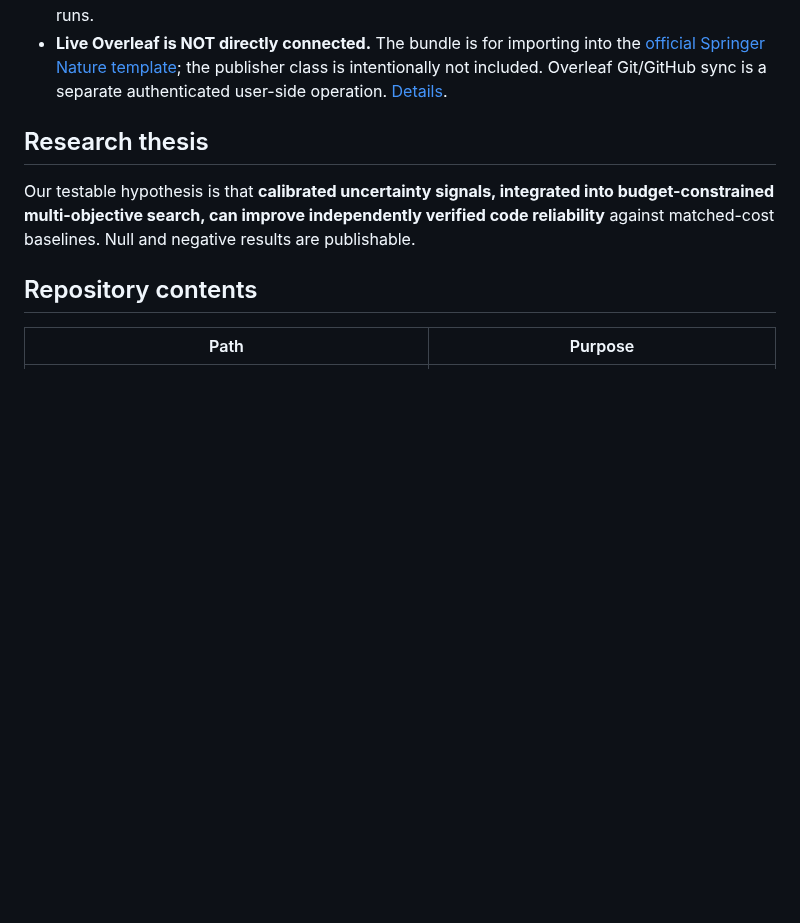
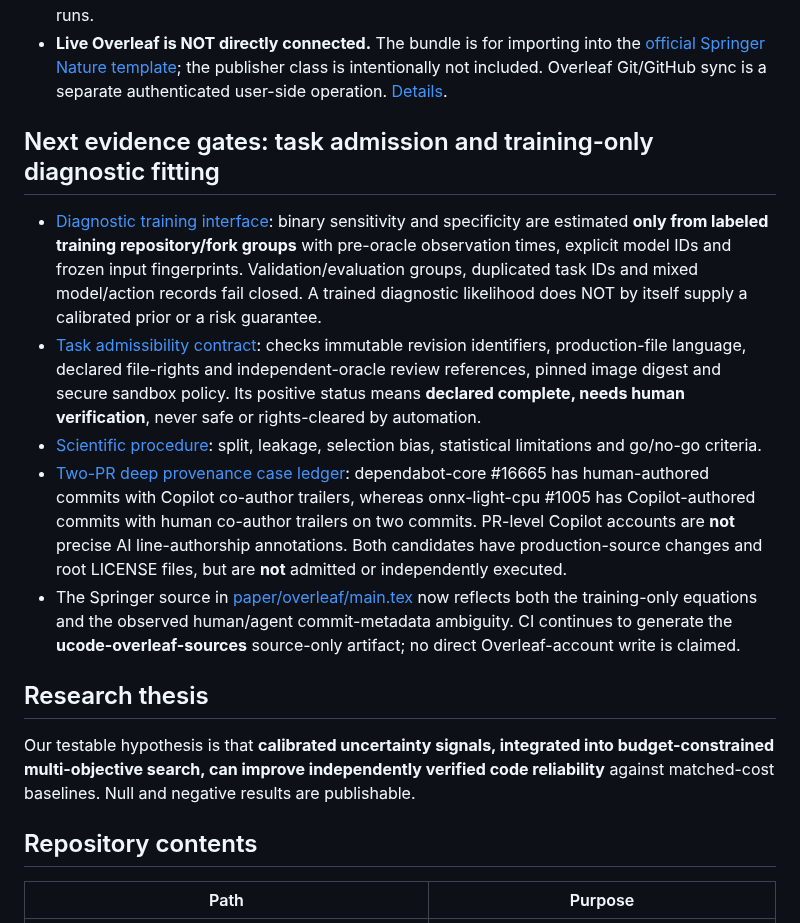
Before and after one commit to Rocky5502/U-CODE, a Markdown page: README.md, the part around the change. Drawn GitHub-style; blank space fills up the shorter version.

Commit message:
docs: link calibration and admission contracts, real PR authorship checks and Springer updates

```diff
--- a/README.md
+++ b/README.md
@@ -65,6 +65,34 @@ The official Springer publisher class is still required for a real compile.
   the publisher class is intentionally not included. Overleaf Git/GitHub
   sync is a separate authenticated user-side operation.
   [Details](paper/overleaf/README.md).
+
+## Next evidence gates: task admission and training-only diagnostic fitting
+
+- [Diagnostic training interface](src/ucode/diagnostic_fit.py):
+  binary sensitivity and specificity are estimated **only from labeled training
+  repository/fork groups** with pre-oracle observation times, explicit model
+  IDs and frozen input fingerprints. Validation/evaluation groups, duplicated
+  task IDs and mixed model/action records fail closed. A trained diagnostic
+  likelihood does NOT by itself supply a calibrated prior or a risk guarantee.
+- [Task admissibility contract](src/ucode/task_gate.py): checks immutable
+  revision identifiers, production-file language, declared file-rights and
+  independent-oracle review references, pinned image digest and secure
+  sandbox policy. Its positive status means **declared complete, needs human
+  verification**, never safe or rights-cleared by automation.
+- [Scientific procedure](docs/CALIBRATION_AND_TASK_ADMISSION_PROTOCOL_2026-10-24.md):
+  split, leakage, selection bias, statistical limitations and go/no-go criteria.
+- [Two-PR deep provenance case ledger](data/audits/2026-10-24/two_pr_commit_and_license_deep_check.jsonl):
+  dependabot-core #16665 has human-authored commits with Copilot co-author
+  trailers, whereas onnx-light-cpu #1005 has Copilot-authored commits with
+  human co-author trailers on two commits. PR-level Copilot accounts are
+  **not** precise AI line-authorship annotations. Both candidates have
+  production-source changes and root LICENSE files, but are **not** admitted
+  or independently executed.
+- The Springer source in [paper/overleaf/main.tex](paper/overleaf/main.tex)
+  now reflects both the training-only equations and the observed
+  human/agent commit-metadata ambiguity. CI continues to generate the
+  **ucode-overleaf-sources** source-only artifact; no direct Overleaf-account
+  write is claimed.
 
 ## Research thesis
 
```
